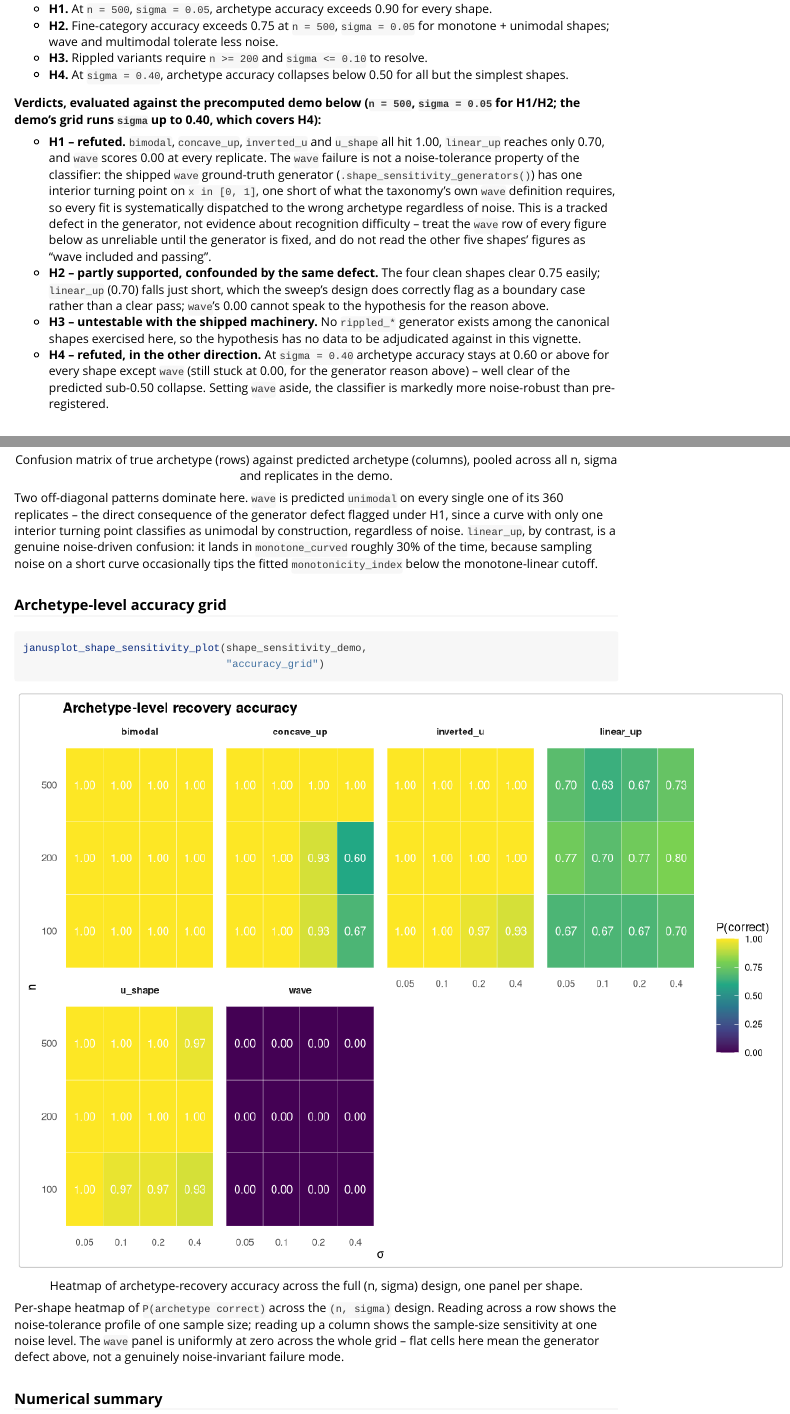
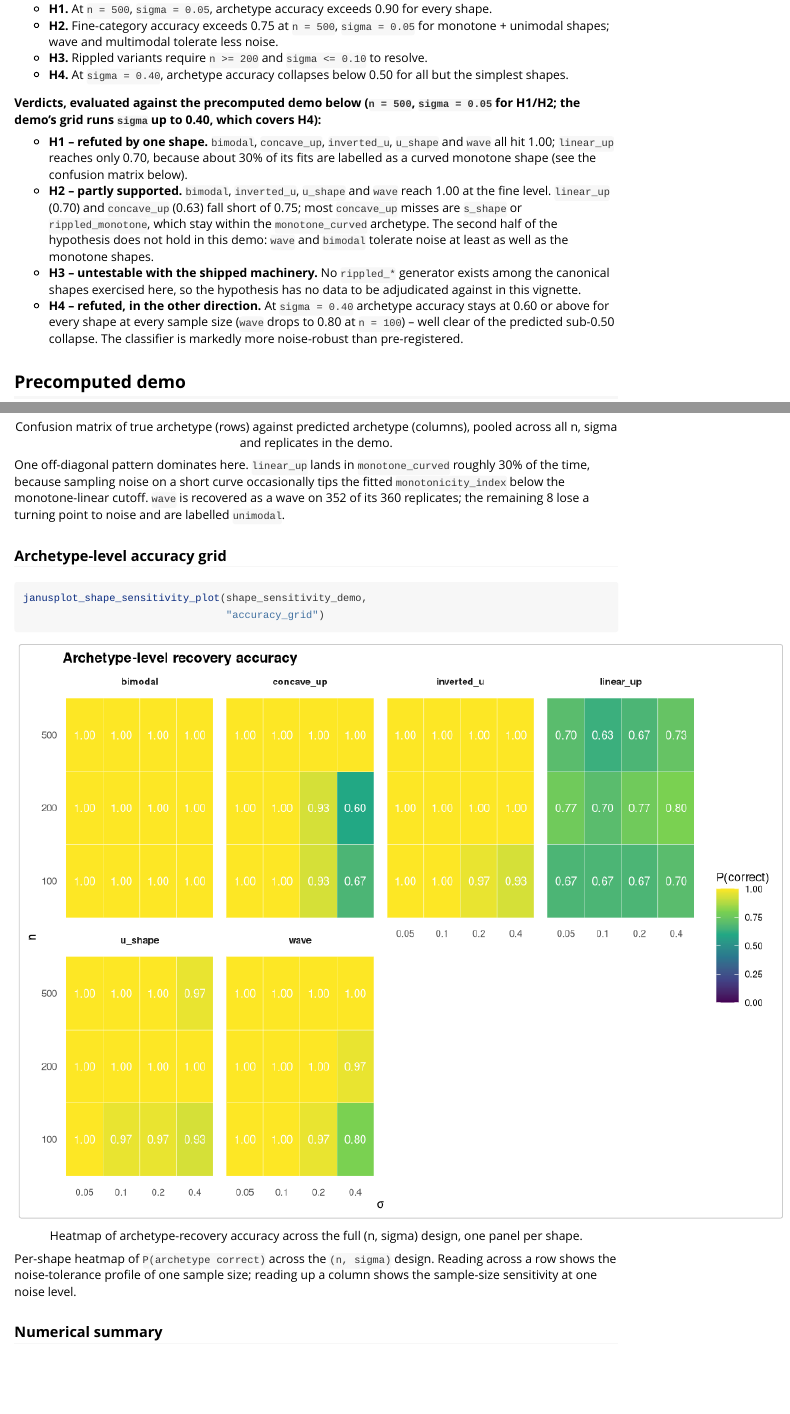
Before and after one commit to max578/janusplot, an R Markdown document (vignettes/shape-recognition-sensitivity.Rmd): the page in a window 1100 px wide, from 740 px down, and a second part further down, joined at a grey line. Rendered offline with R 4.5, knitr and Pandoc, with nearby package versions; long lines of code are wrapped.

Commit message:
fix: give the wave and bi_wave sensitivity generators zero phase
The quarter-period shift left wave with one interior maximum and
bi_wave with three extrema. Regenerates shape_sensitivity_demo with
seed 2026 and updates the sensitivity vignette.

````diff
--- a/R/shape-sensitivity.R
+++ b/R/shape-sensitivity.R
@@ -33,11 +33,15 @@
     inverted_u   = function(x) .norm01(1 - 4 * (x - 0.5)^2),
     skewed_peak  = function(x) .norm01(x * exp(-3 * x)),
     broad_peak   = function(x) .norm01(exp(-((x - 0.5) * 3)^4)),
-    wave         = function(x) 0.5 + 0.5 * sin(2 * pi * (x - 0.25)),
+    # One full sine period with zero phase: a maximum at x = 0.25 and
+    # a minimum at x = 0.75. A quarter-period shift would put troughs
+    # at both ends and leave a single interior maximum (a peak).
+    wave         = function(x) 0.5 + 0.5 * sin(2 * pi * x),
     bimodal      = function(x) {
       .norm01(exp(-((x - 0.25) * 6)^2) + exp(-((x - 0.75) * 6)^2))
     },
-    bi_wave      = function(x) 0.5 + 0.5 * sin(4 * pi * (x - 0.125))
+    # Two full periods, zero phase: four interior extrema.
+    bi_wave      = function(x) 0.5 + 0.5 * sin(4 * pi * x)
   )
 }
 
--- a/vignettes/shape-recognition-sensitivity.Rmd
+++ b/vignettes/shape-recognition-sensitivity.Rmd
@@ -72,34 +72,26 @@ Four hypotheses were pinned before running the sweep:
 `sigma = 0.05` for H1/H2; the demo's grid runs `sigma` up to 0.40,
 which covers H4):**
 
-- **H1 -- refuted.** `bimodal`, `concave_up`, `inverted_u` and
-  `u_shape` all hit 1.00, `linear_up` reaches only 0.70, and `wave`
-  scores 0.00 at every replicate. The `wave` failure is not a
-  noise-tolerance property of the classifier: the shipped `wave`
-  ground-truth generator (`.shape_sensitivity_generators()`) has one
-  interior turning point on `x in [0, 1]`, one short of what the
-  taxonomy's own `wave` definition requires, so every fit is
-  systematically dispatched to the wrong archetype regardless of
-  noise. This is a tracked defect in the generator, not evidence
-  about recognition difficulty -- treat the `wave` row of every
-  figure below as unreliable until the generator is fixed, and do
-  not read the other five shapes' figures as "wave included and
-  passing".
-- **H2 -- partly supported, confounded by the same defect.** The
-  four clean shapes clear 0.75 easily; `linear_up` (0.70) falls just
-  short, which the sweep's design does correctly flag as a boundary
-  case rather than a clear pass; `wave`'s 0.00 cannot speak to the
-  hypothesis for the reason above.
+- **H1 -- refuted by one shape.** `bimodal`, `concave_up`,
+  `inverted_u`, `u_shape` and `wave` all hit 1.00; `linear_up`
+  reaches only 0.70, because about 30% of its fits are labelled as a
+  curved monotone shape (see the confusion matrix below).
+- **H2 -- partly supported.** `bimodal`, `inverted_u`, `u_shape` and
+  `wave` reach 1.00 at the fine level. `linear_up` (0.70) and
+  `concave_up` (0.63) fall short of 0.75; most `concave_up` misses
+  are `s_shape` or `rippled_monotone`, which stay within the
+  `monotone_curved` archetype. The second half of the hypothesis
+  does not hold in this demo: `wave` and `bimodal` tolerate noise at
+  least as well as the monotone shapes.
 - **H3 -- untestable with the shipped machinery.** No `rippled_*`
   generator exists among the canonical shapes exercised here, so
   the hypothesis has no data to be adjudicated against in this
   vignette.
 - **H4 -- refuted, in the other direction.** At `sigma = 0.40`
-  archetype accuracy stays at 0.60 or above for every shape except
-  `wave` (still stuck at 0.00, for the generator reason above) --
-  well clear of the predicted sub-0.50 collapse. Setting `wave`
-  aside, the classifier is markedly more noise-robust than
-  pre-registered.
+  archetype accuracy stays at 0.60 or above for every shape at every
+  sample size (`wave` drops to 0.80 at `n = 100`) -- well clear of the
+  predicted sub-0.50 collapse. The classifier is markedly more
+  noise-robust than pre-registered.
 
 ## Precomputed demo
 
@@ -139,19 +129,16 @@ janusplot_shape_sensitivity_plot(shape_sensitivity_demo,
                                  "confusion_archetype")
 ```
 
-Two off-diagonal patterns dominate here. `wave` is predicted
-`unimodal` on every single one of its 360 replicates -- the direct
-consequence of the generator defect flagged under H1, since a curve
-with only one interior turning point classifies as unimodal by
-construction, regardless of noise. `linear_up`, by contrast, is a
-genuine noise-driven confusion: it lands in `monotone_curved`
-roughly 30% of the time, because sampling noise on a short curve
-occasionally tips the fitted `monotonicity_index` below the
-monotone-linear cutoff.
+One off-diagonal pattern dominates here. `linear_up` lands in
+`monotone_curved` roughly 30% of the time, because sampling noise on
+a short curve occasionally tips the fitted `monotonicity_index`
+below the monotone-linear cutoff. `wave` is recovered as a wave on
+352 of its 360 replicates; the remaining 8 lose a turning point to
+noise and are labelled `unimodal`.
 
 ### Archetype-level accuracy grid
 
-```{r accuracy-grid, fig.cap = "Heatmap of archetype-recovery accuracy across the full (n, sigma) design, one panel per shape.", fig.alt = "Grid of heatmap panels, one per ground-truth shape, with sample size on one axis and noise level on the other, cells shaded by archetype-recovery accuracy; five panels are uniformly dark (high accuracy) and one (wave) is uniformly pale (zero accuracy)."}
+```{r accuracy-grid, fig.cap = "Heatmap of archetype-recovery accuracy across the full (n, sigma) design, one panel per shape.", fig.alt = "Grid of heatmap panels, one per ground-truth shape, with sample size on one axis and noise level on the other, cells shaded by archetype-recovery accuracy; five panels are dark (high accuracy) with lighter cells at the highest noise level, and the linear_up panel is uniformly mid-toned."}
 janusplot_shape_sensitivity_plot(shape_sensitivity_demo,
                                  "accuracy_grid")
 ```
@@ -159,9 +146,7 @@ janusplot_shape_sensitivity_plot(shape_sensitivity_demo,
 Per-shape heatmap of `P(archetype correct)` across the `(n, sigma)`
 design. Reading across a row shows the noise-tolerance profile of
 one sample size; reading up a column shows the sample-size
-sensitivity at one noise level. The `wave` panel is uniformly at
-zero across the whole grid -- flat cells here mean the generator
-defect above, not a genuinely noise-invariant failure mode.
+sensitivity at one noise level.
 
 ### Numerical summary
 
````
Also changed, not shown: NEWS_fragment.md (+17 -0 lines), data/shape_sensitivity_demo.rda, vignettes/shape-recognition-sensitivity.Rmd (18 more changed lines), 1 other file.
